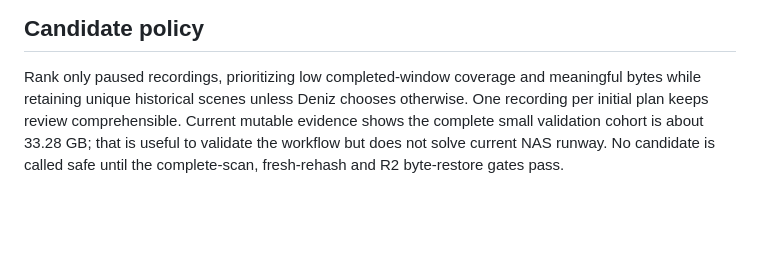
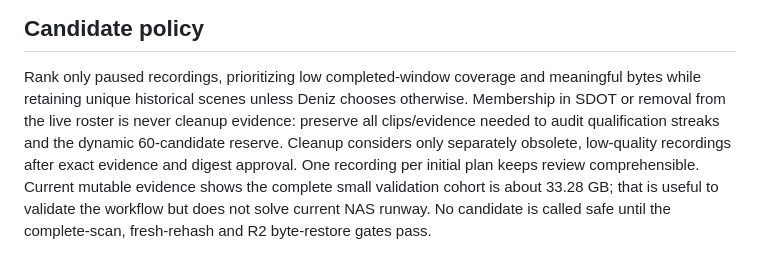
Before and after one commit to daydemir/stoarama, a Markdown page: docs/NAS_EXACT_CLEANUP.md, the part around the change. GitHub-like rendering; blank space fills up the shorter version.

Commit message:
Clarify dynamic roster cleanup exclusions

```diff
--- a/docs/NAS_EXACT_CLEANUP.md
+++ b/docs/NAS_EXACT_CLEANUP.md
@@ -80,7 +80,11 @@ never authorize purge.
 
 Rank only paused recordings, prioritizing low completed-window coverage and
 meaningful bytes while retaining unique historical scenes unless Deniz chooses
-otherwise. One recording per initial plan keeps review comprehensible. Current
+otherwise. Membership in SDOT or removal from the live roster is never cleanup
+evidence: preserve all clips/evidence needed to audit qualification streaks and
+the dynamic 60-candidate reserve. Cleanup considers only separately obsolete,
+low-quality recordings after exact evidence and digest approval. One recording
+per initial plan keeps review comprehensible. Current
 mutable evidence shows the complete small validation cohort is about 33.28 GB;
 that is useful to validate the workflow but does not solve current NAS runway.
 No candidate is called safe until the complete-scan, fresh-rehash and R2
```
